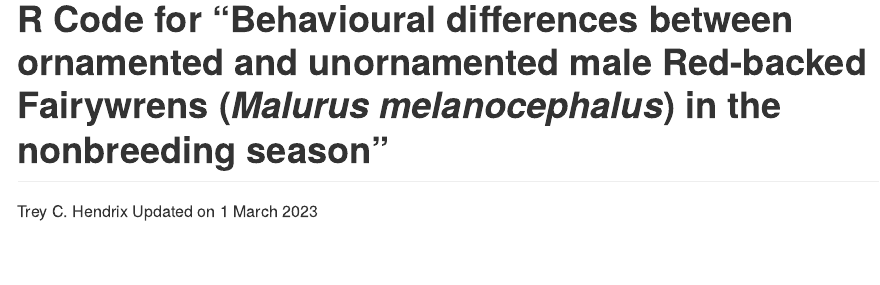
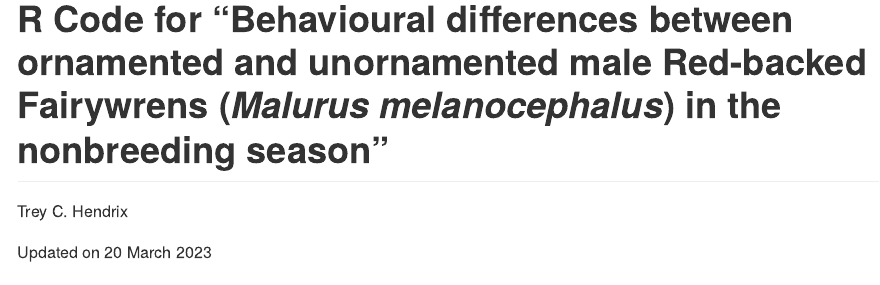
Before and after one commit to treyhendrix/fairywren-nonbreeding-behavior, an R Markdown document (Scripts/RBFW3_R_Code.Rmd): the page in a window 1100 px wide, from its top. The pictures show the output file Scripts/RBFW3_R_Code.md that the author committed with the source, drawn offline in the style of GitHub; long lines of code are wrapped.

Commit message:
Fixed YAML formatting for header and re-knit

```diff
--- a/Scripts/RBFW3_R_Code.Rmd
+++ b/Scripts/RBFW3_R_Code.Rmd
@@ -1,8 +1,10 @@
 ---
 title: R Code for "Behavioural differences between ornamented and unornamented male
   Red-backed Fairywrens (*Malurus melanocephalus*) in the nonbreeding season"
-author: "Trey C. Hendrix"
-date: "Updated on 1 March 2023"
+author: |
+  Trey C. Hendrix
+date: |
+  Updated on 20 March 2023
 output:
   rmarkdown::github_document:
     toc: true
```
Also changed, not shown: Output/Figure_S1.pdf, Output/Figure_S2.pdf, Output/Figure_S3.pdf, Output/Figure_S4.pdf, Output/Figure_S5.pdf, Output/Figure_S6.pdf, Scripts/RBFW3_R_Code.md, Scripts/RBFW3_R_Code_figures_for_markdown/Assessing model fit-43.png.
